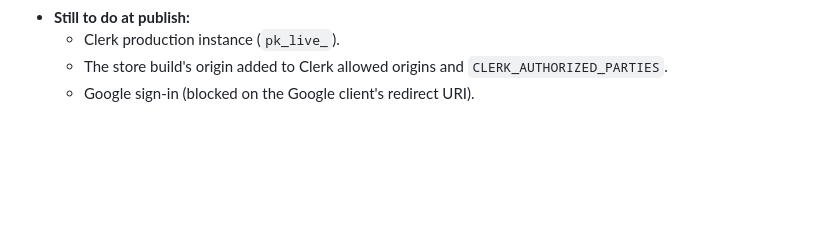
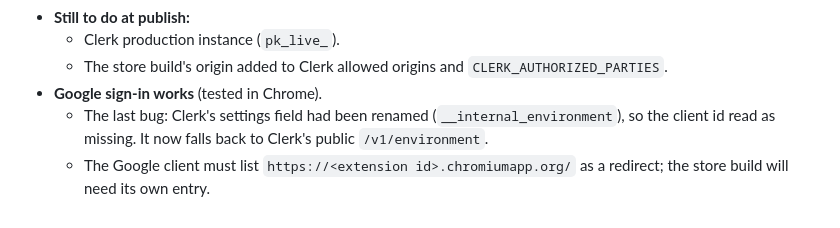
Before and after one commit to yunLeia/cabine, a Markdown page: docs/decisions.md, the part around the change. GitHub-like rendering; blank space fills up the shorter version.

Commit message:
D32: Google sign-in works
Co-Authored-By: Claude Opus 5.5 <noreply@anthropic.com>

```diff
--- a/docs/decisions.md
+++ b/docs/decisions.md
@@ -617,4 +617,6 @@ Applied from the user's design-system board to the panel, the phone upload page
 - **Still to do at publish:**
   - Clerk production instance (`pk_live_`).
   - The store build's origin added to Clerk allowed origins and `CLERK_AUTHORIZED_PARTIES`.
-  - Google sign-in (blocked on the Google client's redirect URI).
+- **Google sign-in works** (tested in Chrome).
+  - The last bug: Clerk's settings field had been renamed (`__internal_environment`), so the client id read as missing. It now falls back to Clerk's public `/v1/environment`.
+  - The Google client must list `https://<extension id>.chromiumapp.org/` as a redirect; the store build will need its own entry.
```
